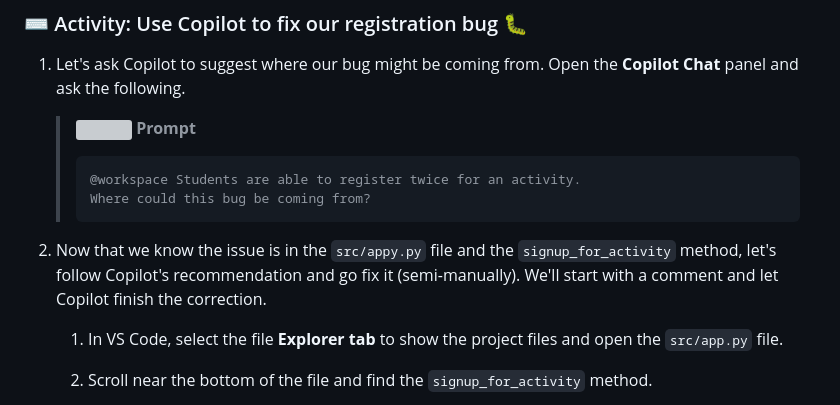
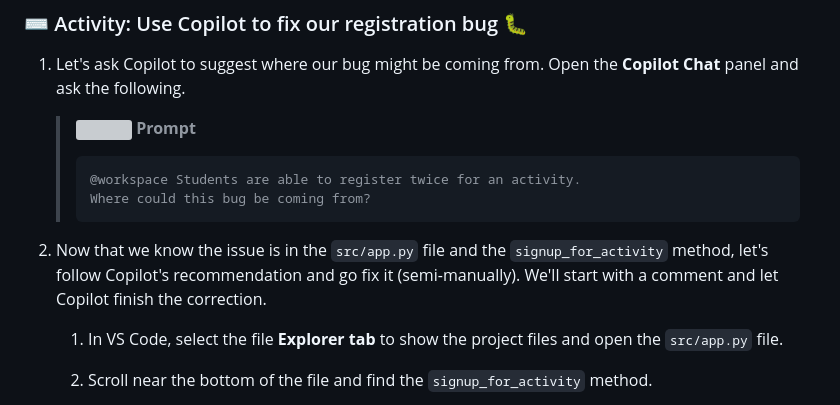
Before and after one commit to gntounisTP/skills-getting-started-with-github-copilot, a Markdown page: .github/steps/2-first-introduction.md, the part around the change. Drawn GitHub-style; grey boxes are pictures that could not be loaded.

````diff
--- a/.github/steps/2-first-introduction.md
+++ b/.github/steps/2-first-introduction.md
@@ -29,7 +29,7 @@ In short, you can think of Copilot like a very focused coworker. To be effective
    > Where could this bug be coming from?
    > ```
 
-1. Now that we know the issue is in the `src/appy.py` file and the `signup_for_activity` method, let's follow Copilot's recommendation and go fix it (semi-manually). We'll start with a comment and let Copilot finish the correction.
+1. Now that we know the issue is in the `src/app.py` file and the `signup_for_activity` method, let's follow Copilot's recommendation and go fix it (semi-manually). We'll start with a comment and let Copilot finish the correction.
 
    1. In VS Code, select the file **Explorer tab** to show the project files and open the `src/app.py` file.
 
````
Also changed, not shown: .github/steps/1-preparing.md (+1 -1 lines).
